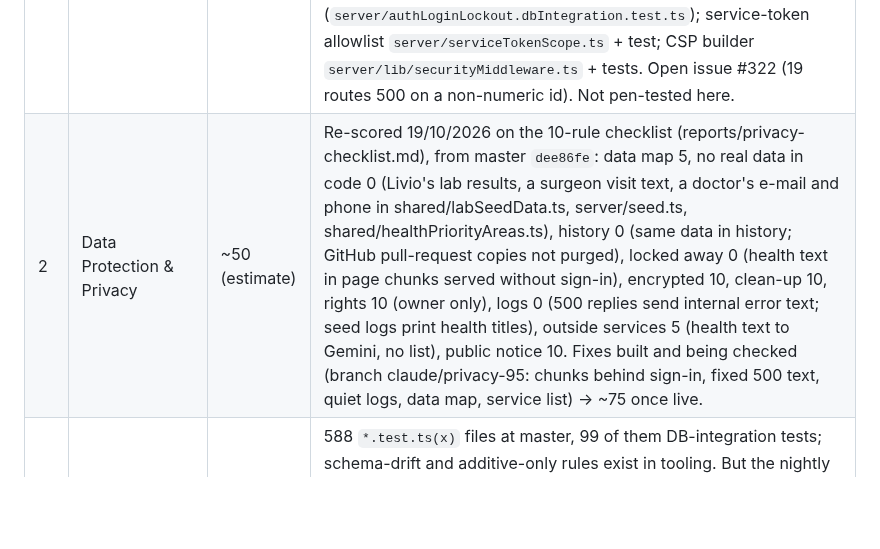
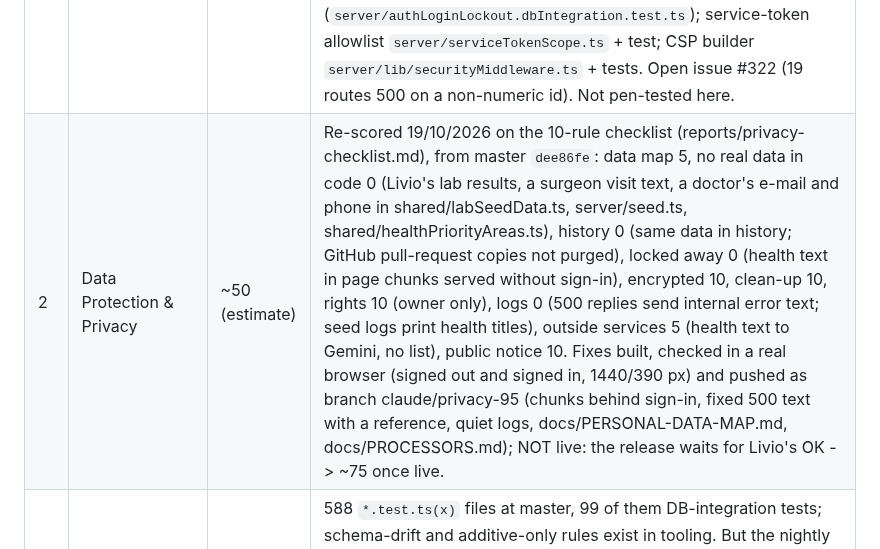
Before and after one commit to 1903978-prog/anti-hacker, a Markdown page: reports/lm-op-model-health.md, the part around the change. Drawn GitHub-style; blank space fills up the shorter version.

Commit message:
Reports: lm-op-model privacy fixes pushed, not live
Co-Authored-By: Claude Opus 5.5 (1M context) <noreply@anthropic.com>
Claude-Session: https://claude.ai/code/session_01WDPv5GS2faegFugkEfnENi

```diff
--- a/reports/lm-op-model-health.md
+++ b/reports/lm-op-model-health.md
@@ -8,7 +8,7 @@
 | # | Criterion | Score | Reason (evidence) |
 |---|---|---|---|
 | 1 | Security & Access Control | ~85 (estimate) | Updated 19/10/2026 (to-90 release, E, live not verified): SameSite=Strict login cookies, last route id checked, zoom + named buttons + axe page check. Before: `server/auth.ts`: login refuses all access with 503 if `APP_PASSWORD` unset (l.350-354), constant-time compare (l.80), per-IP failure counter → 429 (l.86, 341-344), cookies `httpOnly`, `secure` in prod, `sameSite=lax` (l.289-291); lockout has a DB test (`server/authLoginLockout.dbIntegration.test.ts`); service-token allowlist `server/serviceTokenScope.ts` + test; CSP builder `server/lib/securityMiddleware.ts` + tests. Open issue #322 (19 routes 500 on a non-numeric id). Not pen-tested here. |
-| 2 | Data Protection & Privacy | ~50 (estimate) | Re-scored 19/10/2026 on the 10-rule checklist (reports/privacy-checklist.md), from master `dee86fe`: data map 5, no real data in code 0 (Livio's lab results, a surgeon visit text, a doctor's e-mail and phone in shared/labSeedData.ts, server/seed.ts, shared/healthPriorityAreas.ts), history 0 (same data in history; GitHub pull-request copies not purged), locked away 0 (health text in page chunks served without sign-in), encrypted 10, clean-up 10, rights 10 (owner only), logs 0 (500 replies send internal error text; seed logs print health titles), outside services 5 (health text to Gemini, no list), public notice 10. Fixes built and being checked (branch claude/privacy-95: chunks behind sign-in, fixed 500 text, quiet logs, data map, service list) -> ~75 once live. |
+| 2 | Data Protection & Privacy | ~50 (estimate) | Re-scored 19/10/2026 on the 10-rule checklist (reports/privacy-checklist.md), from master `dee86fe`: data map 5, no real data in code 0 (Livio's lab results, a surgeon visit text, a doctor's e-mail and phone in shared/labSeedData.ts, server/seed.ts, shared/healthPriorityAreas.ts), history 0 (same data in history; GitHub pull-request copies not purged), locked away 0 (health text in page chunks served without sign-in), encrypted 10, clean-up 10, rights 10 (owner only), logs 0 (500 replies send internal error text; seed logs print health titles), outside services 5 (health text to Gemini, no list), public notice 10. Fixes built, checked in a real browser (signed out and signed in, 1440/390 px) and pushed as branch claude/privacy-95 (chunks behind sign-in, fixed 500 text with a reference, quiet logs, docs/PERSONAL-DATA-MAP.md, docs/PROCESSORS.md); NOT live: the release waits for Livio's OK -> ~75 once live. |
 | 3 | Data Integrity & Consistency | 65 | 588 `*.test.ts(x)` files at master, 99 of them DB-integration tests; schema-drift and additive-only rules exist in tooling. But the nightly CI on master failed on 17/10 (run 39012375062, step "Unit + invariant tests (vitest)"), and no CI run exists on the current tip `49921eb4` (last green: dispatch on integration `31be97a6`, 17/10 16:11; 71 files changed since). |
 | 4 | Data Persistence & Recovery | 70 | Weekly Dropbox backup: last run 12/10 success, 05/10 success, 28/09 failure. DR restore drill: failed 23/09, 01/10 and 16/10 17:36, then **succeeded** 16/10 17:45 (run 38942189090) — the first success ever. A new daily "central backup machine" workflow ran 6× since 11/10, all success. Issues #625, #660, #623 still open. Single success, so recovery is proven once, not repeatedly. |
 | 5 | Database Design & Structure | 75 | 1 One master database: 5/10 (one Postgres, but bundled JSON files in server/data and data_cache blobs also hold live data); 2 No duplicated data: 0/10 (bond price and yield kept in up to 4 tables, issuer ratings in 3, and 4 separate task tables; flagged in docs/data-model-detail.md); 3 Links between records: 5/10 (31 of 177 tables have foreign keys, 40 in total); 4 Unique IDs and rules: 5/10 (every table has a primary key, 703 not-null and 23 unique rules, only 2 check rules); 5 Versioned schema changes: 10/10 (numbered migrations in server/lib/schemaMigrations.ts, run once each and recorded in a schema_migrations ledger; live since the 18/10 14:41 UTC release); 6 Backups and proven restores: 10/10 (encrypted Dropbox backups and a monthly restore drill that checks row counts); 7 Indexes on main lookups: 10/10 (migration 1 adds 60 indexes on isin and link columns that had none; checked on a fresh boot; live); 8 Sensitive data protected: 10/10 (hashed passwords, two-step login, encrypted vault and backups); 9 No secrets in code: 10/10 (database addresses come from settings); 10 Clear naming and documented schema: 10/10 (docs/DATABASE.md generated from the code covers all 179 tables; a test fails when it is stale; live) |
```
